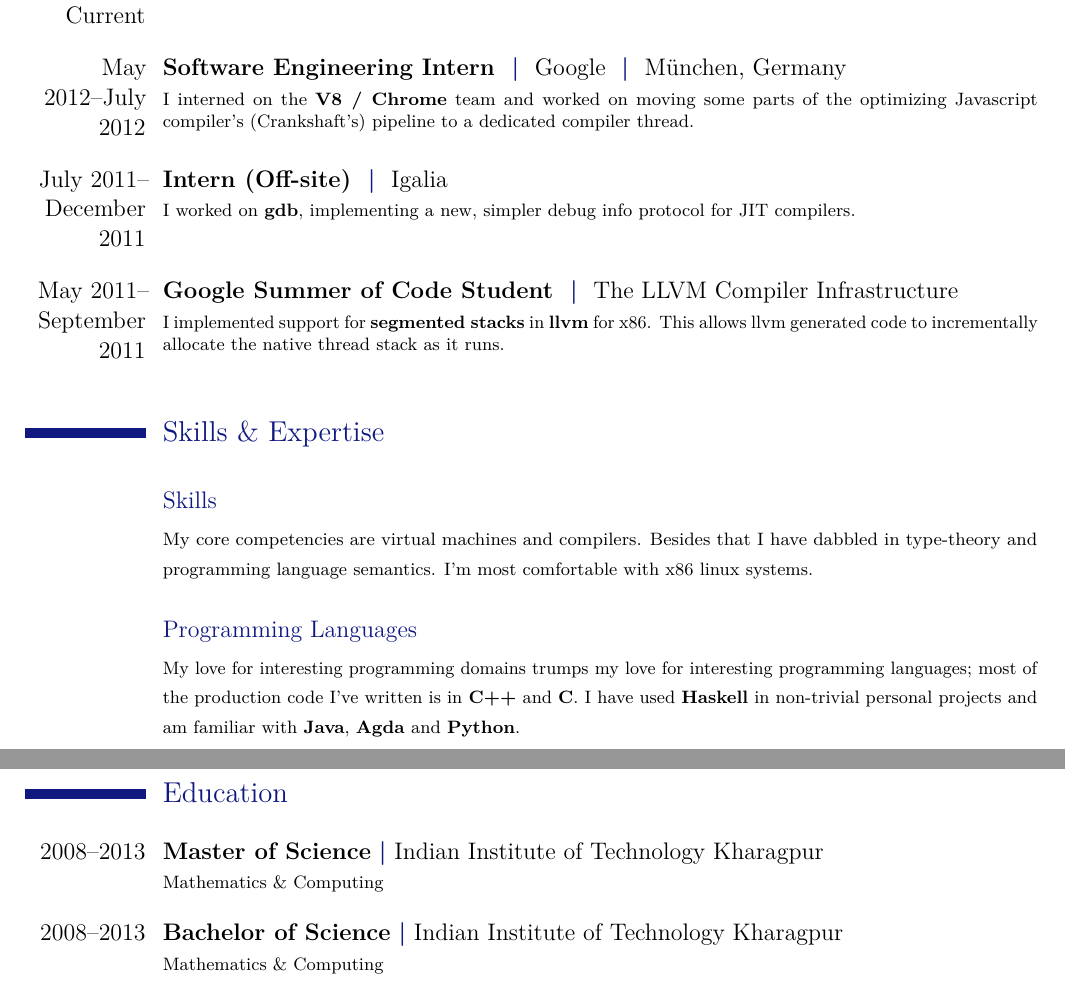
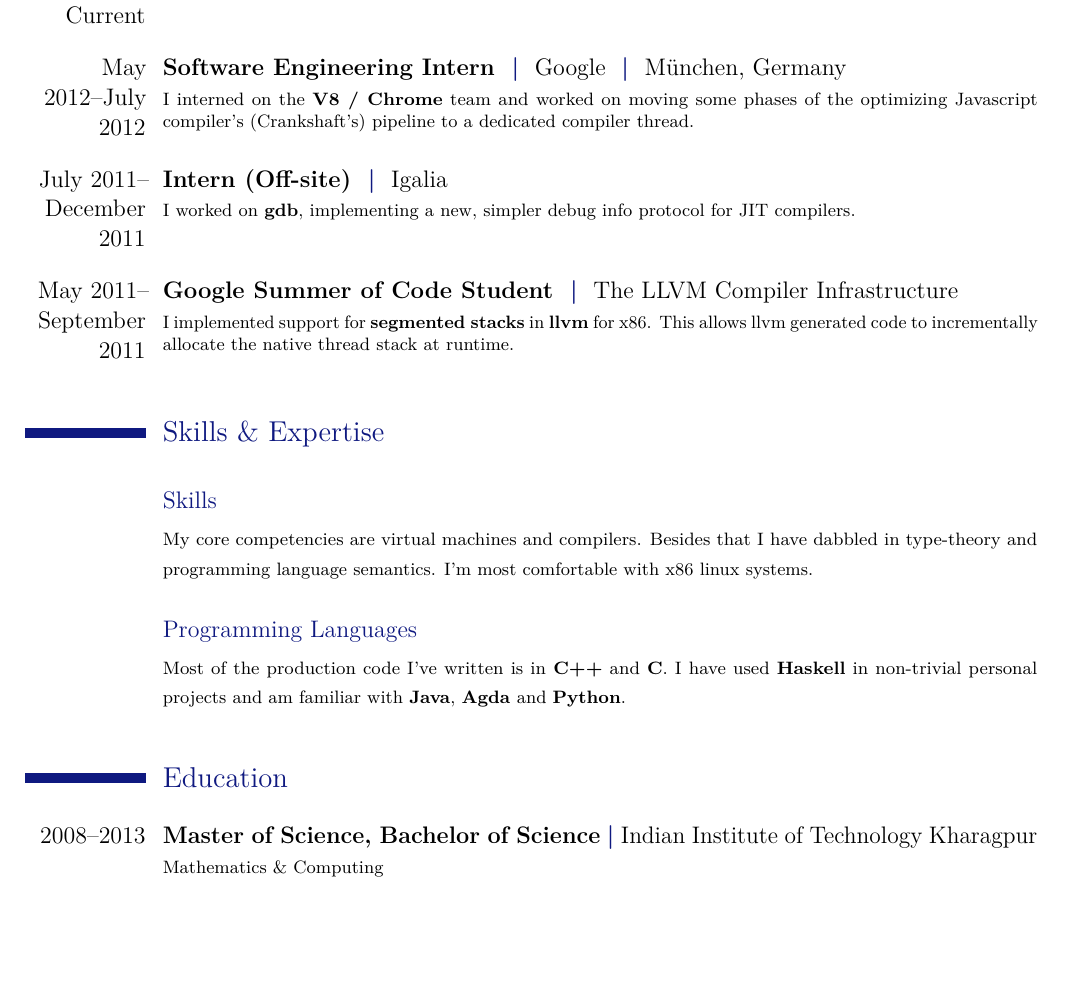
Before and after one commit to shivamvats/resume, a LaTeX CV (main.tex): two parts of pages 1 and 2 of 2 before the commit and part of the page after it, the two joined at a grey line, cut so that both start at the same text, the shorter picture padded with empty space. Compiled offline with pdfLaTeX.

Commit message:
Non-semantic, language changes.

```diff
--- a/main.tex
+++ b/main.tex
@@ -80,7 +80,7 @@
 }{}{
 %
   I interned on the \textbf{V8 / Chrome} team and worked on moving
-  some parts of the optimizing Javascript compiler's (Crankshaft's)
+  some phases of the optimizing Javascript compiler's (Crankshaft's)
   pipeline to a dedicated compiler thread.
 %
 }
@@ -106,7 +106,7 @@
 %
   I implemented support for \textbf{segmented stacks} in \textbf{llvm}
   for x86.  This allows llvm generated code to incrementally allocate
-  the native thread stack as it runs.
+  the native thread stack at runtime.
 %
 }
 
@@ -124,21 +124,16 @@
 \tinygap
 \subsection{Programming Languages}
 \cvitem{}{%
-  {\small My love for interesting programming domains trumps my love
-    for interesting programming languages; most of the production code
-    I've written is in \textbf{C++} and \textbf{C}.  I have used
-    \textbf{Haskell} in non-trivial personal projects and am familiar
-    with \textbf{Java}, \textbf{Agda} and \textbf{Python}.}}  {}
+  {\small Most of the production code I've written is in \textbf{C++}
+    and \textbf{C}.  I have used \textbf{Haskell} in non-trivial
+    personal projects and am familiar with \textbf{Java},
+    \textbf{Agda} and \textbf{Python}.}}  {}
 
 \largegap
 \section{Education}
 
 \tinygap
-\vbox{\cventry{2008--2013}{Master of Science}{Indian Institute of Technology Kharagpur}{}{}{
-  Mathematics \& Computing}}
-
-\tinygap
-\vbox{\cventry{2008--2013}{Bachelor of Science}{Indian Institute of Technology Kharagpur}{}{}{
+\vbox{\cventry{2008--2013}{Master of Science, Bachelor of Science}{Indian Institute of Technology Kharagpur}{}{}{
   Mathematics \& Computing}}
 
 \end{document}
```
